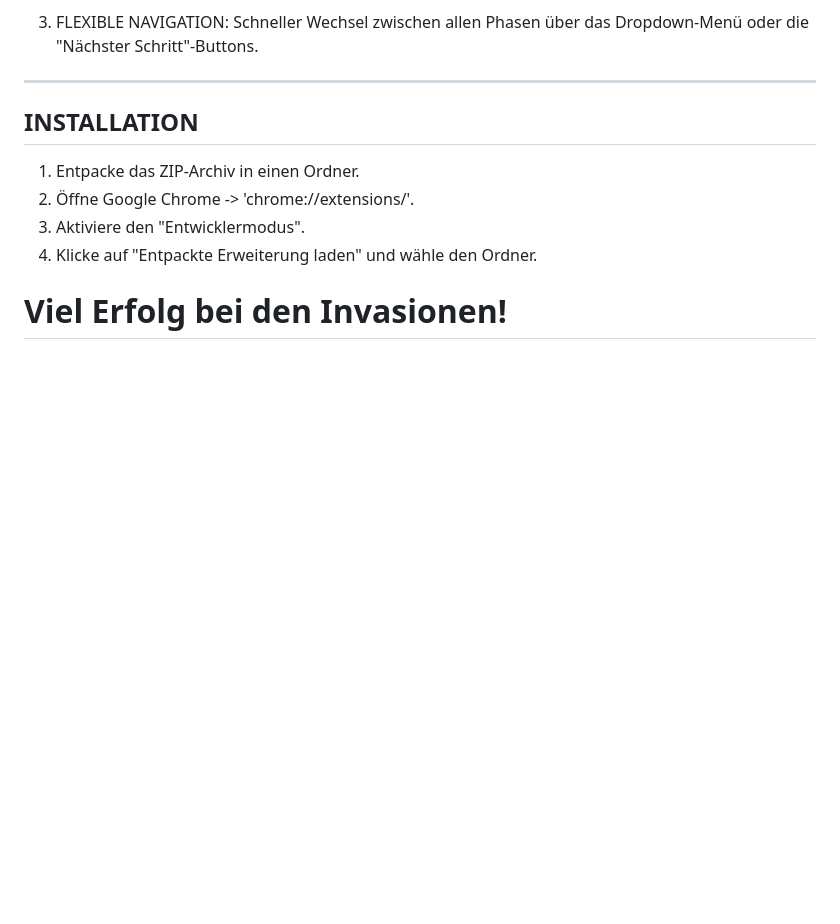
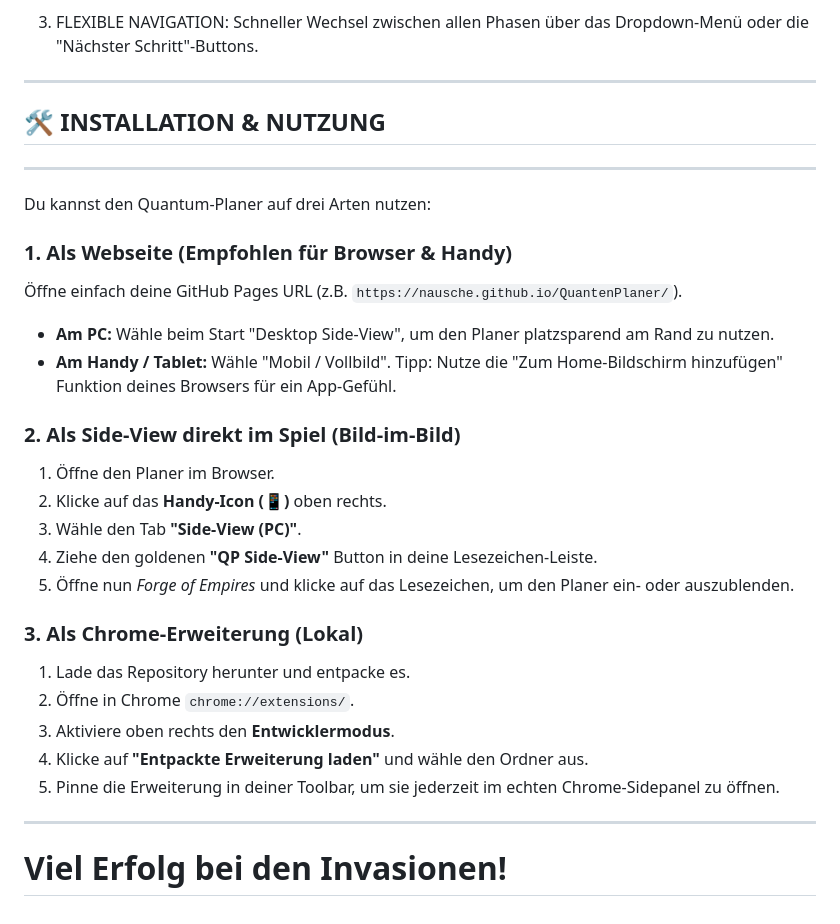
Before and after one commit to nausche/QuantenPlaner, a Markdown page: README.md, the part around the change. GitHub-like rendering; blank space fills up the shorter version.

```diff
--- a/README.md
+++ b/README.md
@@ -118,13 +118,30 @@ BEWÄHRTE FUNKTIONEN
    Dropdown-Menü oder die "Nächster Schritt"-Buttons.
 
 ------------------------------------------------------------
-INSTALLATION
+## 🛠 INSTALLATION & NUTZUNG
 ------------------------------------------------------------
 
-1. Entpacke das ZIP-Archiv in einen Ordner.
-2. Öffne Google Chrome -> 'chrome://extensions/'.
-3. Aktiviere den "Entwicklermodus".
-4. Klicke auf "Entpackte Erweiterung laden" und wähle den Ordner.
+Du kannst den Quantum-Planer auf drei Arten nutzen:
 
+### 1. Als Webseite (Empfohlen für Browser & Handy)
+Öffne einfach deine GitHub Pages URL (z.B. `https://nausche.github.io/QuantenPlaner/`).
+*   **Am PC:** Wähle beim Start "Desktop Side-View", um den Planer platzsparend am Rand zu nutzen.
+*   **Am Handy / Tablet:** Wähle "Mobil / Vollbild". Tipp: Nutze die "Zum Home-Bildschirm hinzufügen" Funktion deines Browsers für ein App-Gefühl.
+
+### 2. Als Side-View direkt im Spiel (Bild-im-Bild)
+1.  Öffne den Planer im Browser.
+2.  Klicke auf das **Handy-Icon (📱)** oben rechts.
+3.  Wähle den Tab **"Side-View (PC)"**.
+4.  Ziehe den goldenen **"QP Side-View"** Button in deine Lesezeichen-Leiste.
+5.  Öffne nun *Forge of Empires* und klicke auf das Lesezeichen, um den Planer ein- oder auszublenden.
+
+### 3. Als Chrome-Erweiterung (Lokal)
+1.  Lade das Repository herunter und entpacke es.
+2.  Öffne in Chrome `chrome://extensions/`.
+3.  Aktiviere oben rechts den **Entwicklermodus**.
+4.  Klicke auf **"Entpackte Erweiterung laden"** und wähle den Ordner aus.
+5.  Pinne die Erweiterung in deiner Toolbar, um sie jederzeit im echten Chrome-Sidepanel zu öffnen.
+
+---
 Viel Erfolg bei den Invasionen!
 ============================================================
```
